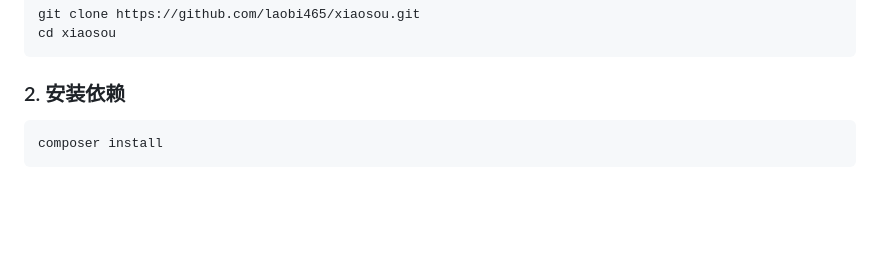
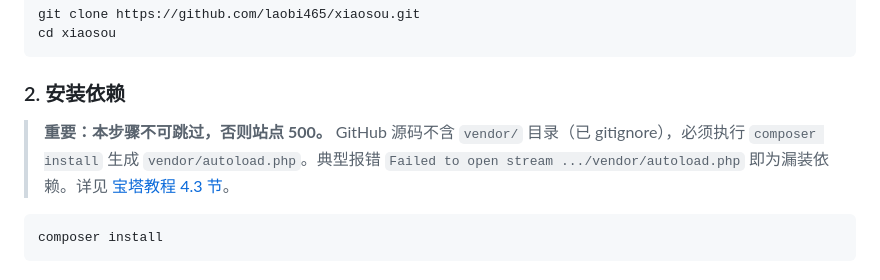
Before and after one commit to laobi465/xiaosou, a Markdown page: README.md, the part around the change. Drawn GitHub-style; blank space fills up the shorter version.

````diff
--- a/README.md
+++ b/README.md
@@ -81,6 +81,8 @@ cd xiaosou
 ```
 
 ### 2. 安装依赖
+
+> **重要：本步骤不可跳过，否则站点 500。** GitHub 源码不含 `vendor/` 目录（已 gitignore），必须执行 `composer install` 生成 `vendor/autoload.php`。典型报错 `Failed to open stream .../vendor/autoload.php` 即为漏装依赖。详见 [宝塔教程 4.3 节](docs/宝塔面板部署教程.md#43-安装-composer-依赖)。
 
 ```bash
 composer install
````
Also changed, not shown: docs/宝塔面板部署教程.md (+131 -13 lines).
